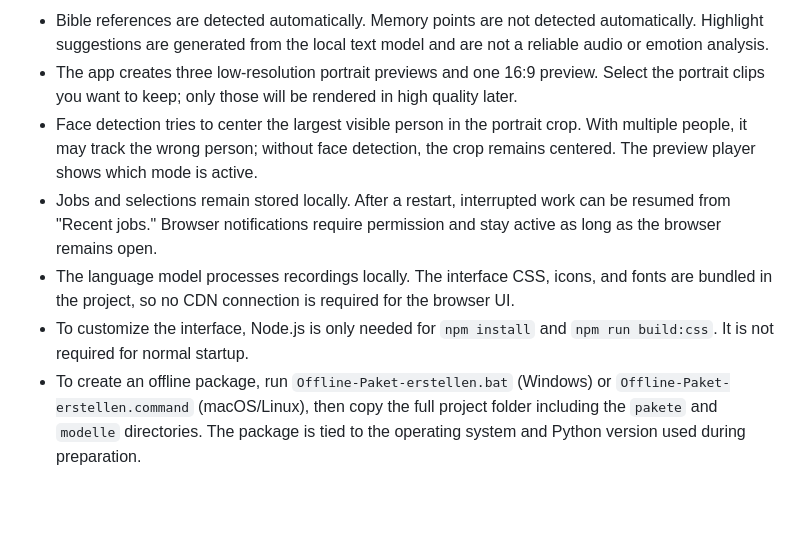
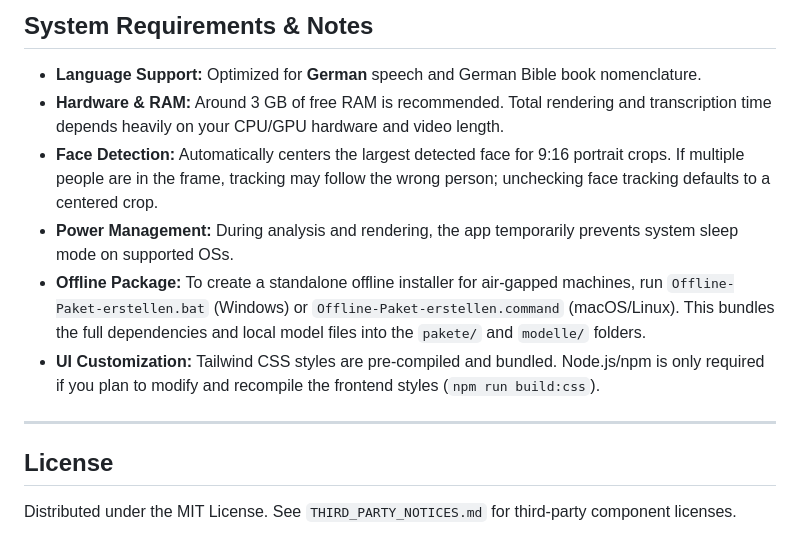
Before and after one commit to Johaensaen/PreachCut, a Markdown page: README.md, the part around one of its changes. Drawn GitHub-style; blank space fills up the shorter version.

```diff
--- a/README.md
+++ b/README.md
@@ -25,8 +60,15 @@ During analysis and video rendering, the app temporarily prevents sleep mode on
 
-- Bible references are detected automatically. Memory points are not detected automatically. Highlight suggestions are generated from the local text model and are not a reliable audio or emotion analysis.
-- The app creates three low-resolution portrait previews and one 16:9 preview. Select the portrait clips you want to keep; only those will be rendered in high quality later.
-- Face detection tries to center the largest visible person in the portrait crop. With multiple people, it may track the wrong person; without face detection, the crop remains centered. The preview player shows which mode is active.
-- Jobs and selections remain stored locally. After a restart, interrupted work can be resumed from "Recent jobs." Browser notifications require permission and stay active as long as the browser remains open.
-- The language model processes recordings locally. The interface CSS, icons, and fonts are bundled in the project, so no CDN connection is required for the browser UI.
-- To customize the interface, Node.js is only needed for `npm install` and `npm run build:css`. It is not required for normal startup.
-- To create an offline package, run `Offline-Paket-erstellen.bat` (Windows) or `Offline-Paket-erstellen.command` (macOS/Linux), then copy the full project folder including the `pakete` and `modelle` directories. The package is tied to the operating system and Python version used during preparation.
+## System Requirements & Notes
+
+- **Language Support:** Optimized for **German** speech and German Bible book nomenclature.
+- **Hardware & RAM:** Around 3 GB of free RAM is recommended. Total rendering and transcription time depends heavily on your CPU/GPU hardware and video length.
+- **Face Detection:** Automatically centers the largest detected face for 9:16 portrait crops. If multiple people are in the frame, tracking may follow the wrong person; unchecking face tracking defaults to a centered crop.
+- **Power Management:** During analysis and rendering, the app temporarily prevents system sleep mode on supported OSs.
+- **Offline Package:** To create a standalone offline installer for air-gapped machines, run `Offline-Paket-erstellen.bat` (Windows) or `Offline-Paket-erstellen.command` (macOS/Linux). This bundles the full dependencies and local model files into the `pakete/` and `modelle/` folders.
+- **UI Customization:** Tailwind CSS styles are pre-compiled and bundled. Node.js/npm is only required if you plan to modify and recompile the frontend styles (`npm run build:css`).
+
+---
+
+## License
+
+Distributed under the MIT License. See `THIRD_PARTY_NOTICES.md` for third-party component licenses.
```
Also changed, not shown: other parts of README.md (+48 -13 lines).
